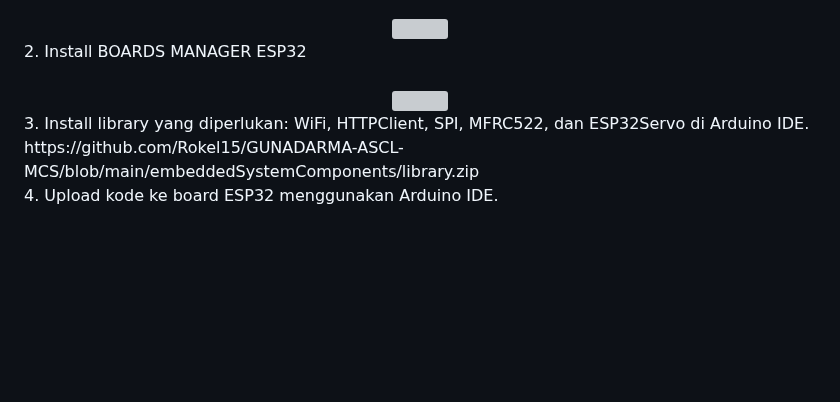
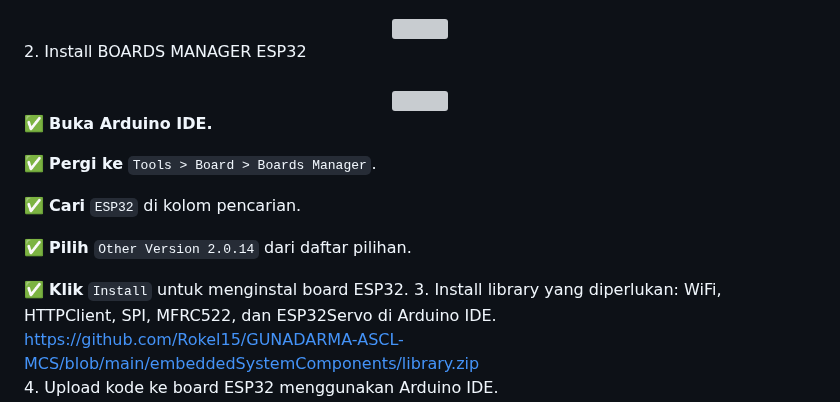
Before and after one commit to farhanbelajar/Module-MCS-Gunadarma, a Markdown page: embeddedSystemComponents/README.md, the part around the change. Drawn GitHub-style; blank space fills up the shorter version; grey boxes are pictures that could not be loaded.

Commit message:
Update README.md
Signed-off-by: Luffy <112230480+farhanbelajar@users.noreply.github.com>

```diff
--- a/embeddedSystemComponents/README.md
+++ b/embeddedSystemComponents/README.md
@@ -38,8 +38,18 @@ Proyek ini memanfaatkan ESP32, RFID-RC522, dan Servo Motor untuk membaca tag RFI
 </div>
 2. Install BOARDS MANAGER ESP32
 <div align="center"><br>
-          <img src="https://github.com/Rokel15/GUNADARMA-ASCL-MCS/blob/main/images/skematik%20dan%20cara%20install%20library%20esp32/install%20esp32%20(3).jpeg" width="478" height="368"/>
-        </div>
+  <img src="https://github.com/Rokel15/GUNADARMA-ASCL-MCS/blob/main/images/skematik%20dan%20cara%20install%20library%20esp32/install%20esp32%20(3).jpeg" width="478" height="368"/>
+</div>
+
+✅ **Buka Arduino IDE.**
+
+✅ **Pergi ke** `Tools > Board > Boards Manager`.
+
+✅ **Cari** `ESP32` di kolom pencarian.
+
+✅ **Pilih** `Other Version 2.0.14` dari daftar pilihan.
+
+✅ **Klik** `Install` untuk menginstal board ESP32.
 3. Install library yang diperlukan: WiFi, HTTPClient, SPI, MFRC522, dan ESP32Servo di Arduino IDE.<br>
 https://github.com/Rokel15/GUNADARMA-ASCL-MCS/blob/main/embeddedSystemComponents/library.zip <br>
 4. Upload kode ke board ESP32 menggunakan Arduino IDE.<br>
```
